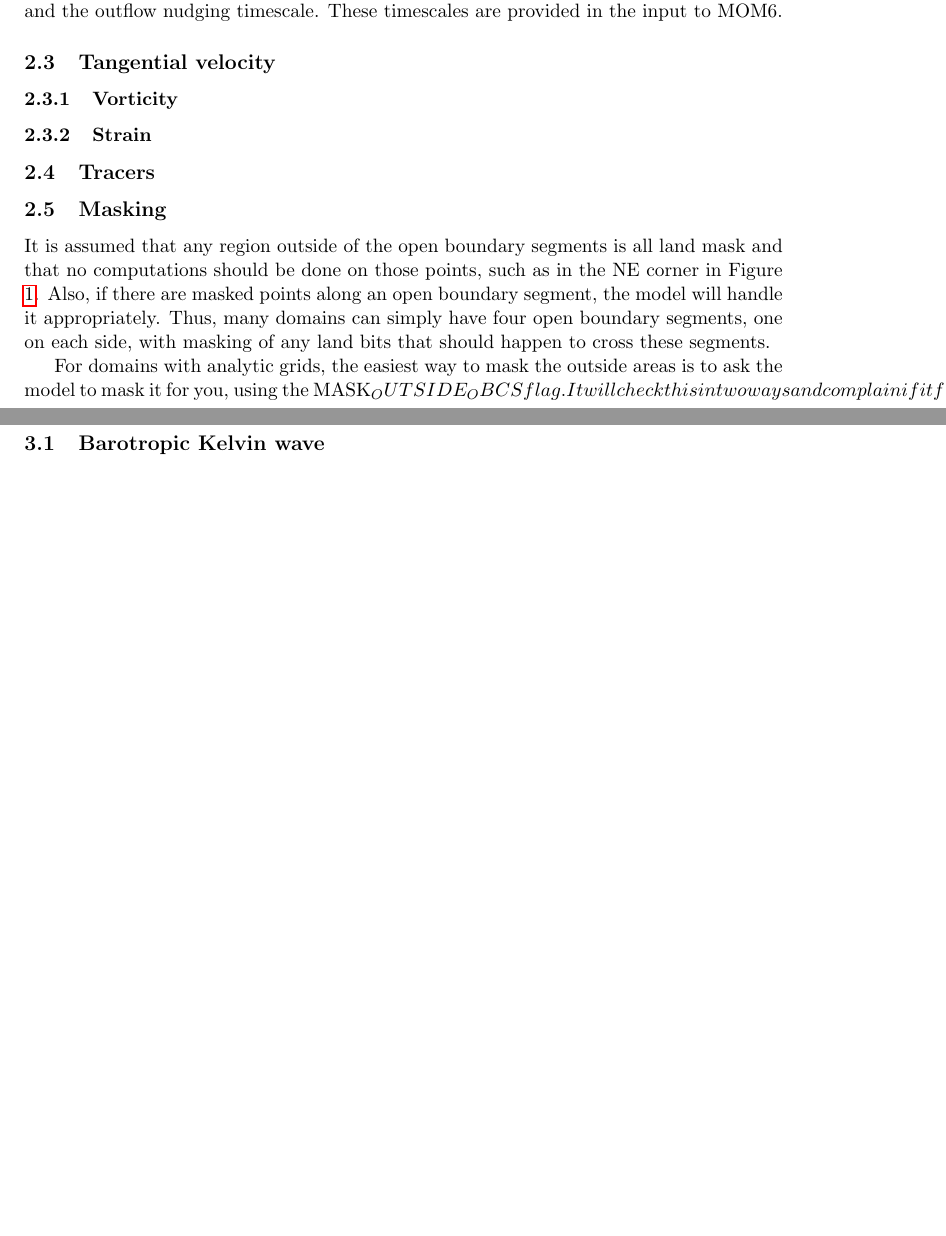
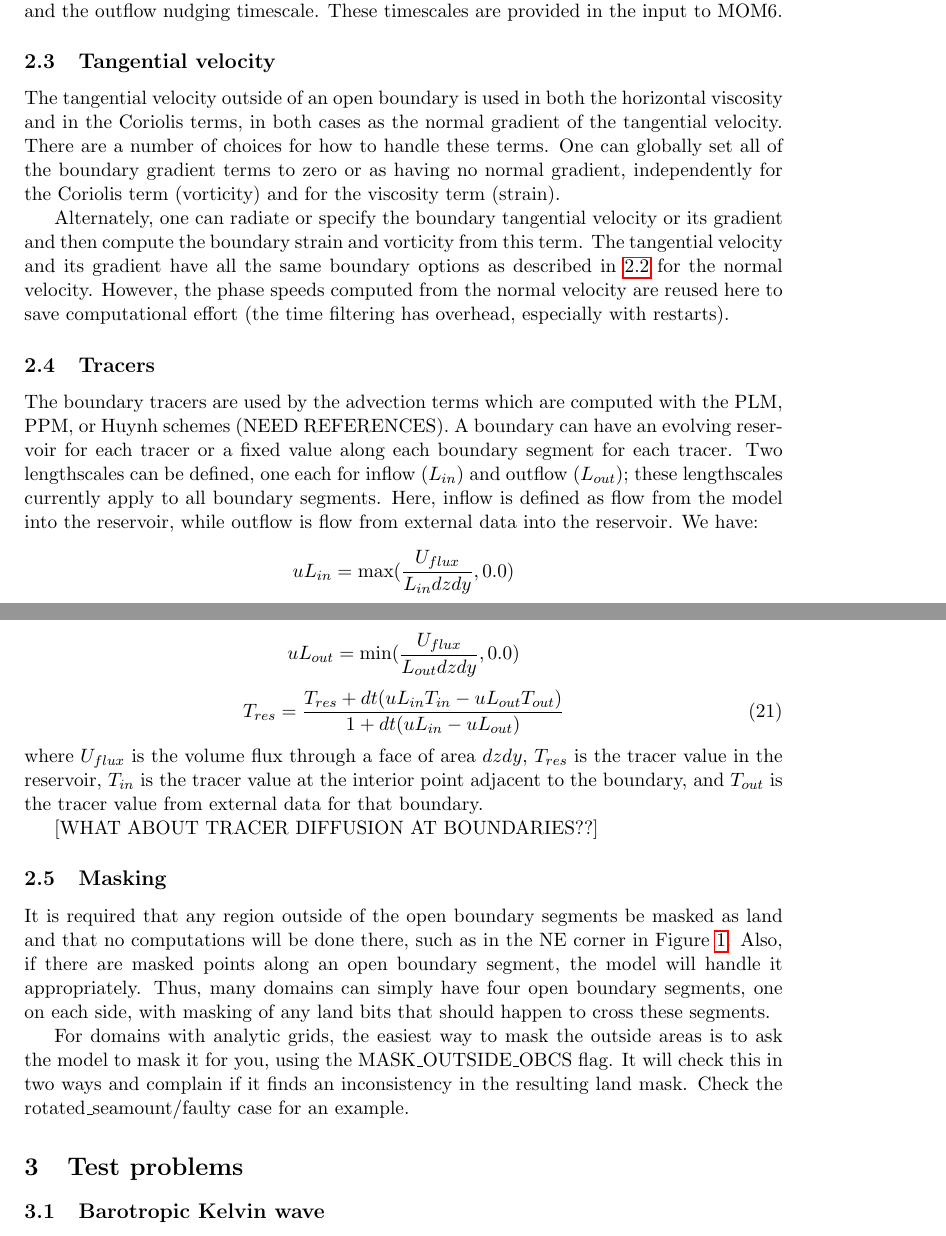
Before and after one commit to kshedstrom/OBC_paper, a LaTeX paper (Regional_MOM6.tex): two parts of pages 5 and 6 of 6 before the commit and two parts of pages 5 and 6 of 7 after it, joined at a grey line, cut so that both start at the same text, the shorter picture padded with empty space. Compiled offline with pdfLaTeX.

Commit message:
Added tracer text

```diff
--- a/Regional_MOM6.tex
+++ b/Regional_MOM6.tex
@@ -276,34 +277,70 @@ is entering the domain, a zero gradient condition is applied unless
 an additional nudging option is also specified as described below.
 
 \subsubsection{Mixed radiation-nudging boundary condition}
-As described in \citep{Marchesiello2001}, one has an option for providing
-radiation conditions on outflow and nudging to a known exterior
-value on inflow. This is implemented as a variation on the radiation
-condition, requiring two timescales: the inflow nudging timescale and the
-outflow nudging timescale. These timescales are provided in the input to
-MOM6.
+As described in \citep{Marchesiello2001}, one has an option for
+providing radiation conditions on outflow and nudging to a known
+exterior value on inflow. This is implemented as a variation on the
+radiation condition, requiring two timescales: the inflow nudging
+timescale and the outflow nudging timescale. These timescales are
+provided in the input to MOM6.
 
 \subsection{Tangential velocity}
+The tangential velocity outside of an open boundary is used in both
+the horizontal viscosity and in the Coriolis terms, in both cases as
+the normal gradient of the tangential velocity. There are a number of
+choices for how to handle these terms. One can globally set all of
+the boundary gradient terms to zero or as having no normal gradient,
+independently for the Coriolis term (vorticity) and for the viscosity
+term (strain).
 
-\subsubsection{Vorticity}
-
-\subsubsection{Strain}
+Alternately, one can radiate or specify the boundary tangential
+velocity or its gradient and then compute the boundary strain and
+vorticity from this term.  The tangential velocity and its
+gradient have all the same boundary options as described in
+\ref{sec_bc_normal} for the normal velocity. However, the phase
+speeds computed from the normal velocity are reused here to save
+computational effort (the time filtering has overhead, especially
+with restarts).
 
 \subsection{Tracers}
+The boundary tracers are used by the advection terms which are
+computed with the PLM, PPM, or Huynh schemes (NEED REFERENCES). A
+boundary can have an evolving reservoir for each tracer or a fixed
+value along each boundary segment for each tracer. Two lengthscales
+can be defined, one each for inflow ($L_{in}$) and outflow ($L_{out}$);
+these lengthscales currently apply to all boundary segments. Here,
+inflow is defined as flow from the model into the reservoir, while
+outflow is flow from external data into the reservoir. We have:
+$$
+  u L_{in} = \max(\frac{U_{flux} }{L_{in} dz dy}, 0.0)
+$$
+$$
+  u L_{out} = \min(\frac{U_{flux} }{L_{out} dz dy}, 0.0)
+$$
+\begin{equation}
+  T_{res} = \frac{ T_{res} + dt (u L_{in} T_{in} - u L_{out} T_{out})}
+  {1 + dt (u L_{in} - u L_{out})}
+\end{equation}
+where $U_{flux}$ is the volume flux through a face of area $dz dy$,
+$T_{res}$ is the tracer value in the reservoir, $T_{in}$ is the
+tracer value at the interior point adjacent to the boundary, and
+$T_{out}$ is the tracer value from external data for that boundary.
+
+[WHAT ABOUT TRACER DIFFUSION AT BOUNDARIES??]
 
 \subsection{Masking}
-It is assumed that any region outside of the open boundary segments
-is all land mask and that no computations should be done on those
-points, such as in the NE corner in Figure \ref{fdomain}. Also, if
-there are masked points along an open boundary segment, the model
-will handle it appropriately. Thus, many domains can simply have
-four open boundary segments, one on each side, with masking of any
-land bits that should happen to cross these segments.
+It is required that any region outside of the open boundary segments
+be masked as land and that no computations will be done there, such
+as in the NE corner in Figure \ref{fdomain}. Also, if there are
+masked points along an open boundary segment, the model will handle
+it appropriately. Thus, many domains can simply have four open
+boundary segments, one on each side, with masking of any land bits
+that should happen to cross these segments.
 
 For domains with analytic grids, the easiest way to mask the outside
-areas is to ask the model to mask it for you, using the MASK_OUTSIDE_OBCS
+areas is to ask the model to mask it for you, using the MASK\_OUTSIDE\_OBCS
 flag. It will check this in two ways and complain if it finds an
-inconsistency in the resulting land mask. Check the rotated_seamount/faulty
+inconsistency in the resulting land mask. Check the rotated\_seamount/faulty
 case for an example.
 
 \section{Test problems}
```
Also changed, not shown: Regional_MOM6.tex (1 more changed lines).
